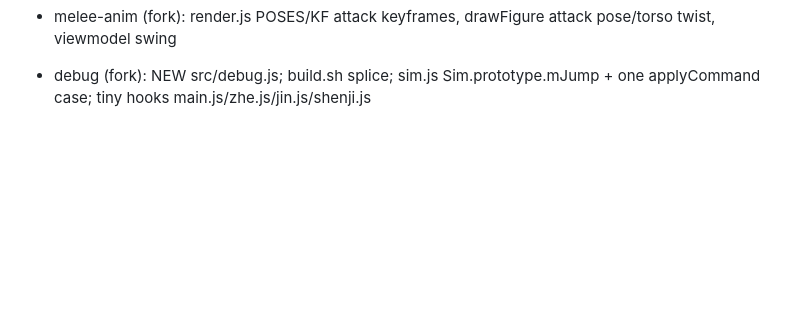
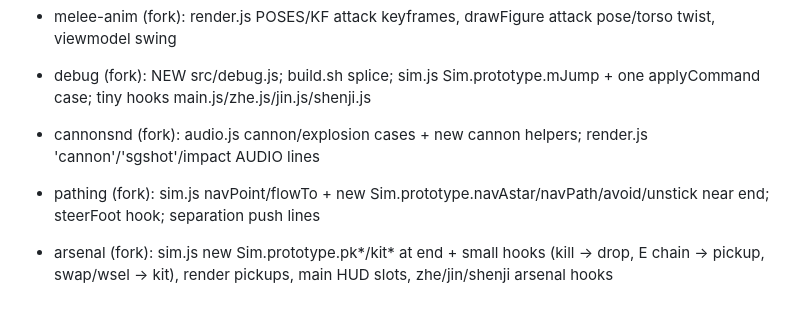
Before and after one commit to laladehulu/Liaodong, a Markdown page: .collab/claims.md, the part around the change. Rendered like a GitHub page; blank space fills up the shorter version.

Commit message:
auto-snapshot 16:10

```diff
--- a/.collab/claims.md
+++ b/.collab/claims.md
@@ -22,3 +22,6 @@
 - campLife (fork): sim.js camp NPC think (new Sim.prototype.campThink + 1 hook in unitAI), render.js drawFigure camp pose hook + new campPose fn, props
 - melee-anim (fork): render.js POSES/KF attack keyframes, drawFigure attack pose/torso twist, viewmodel swing
 - debug (fork): NEW src/debug.js; build.sh splice; sim.js Sim.prototype.mJump + one applyCommand case; tiny hooks main.js/zhe.js/jin.js/shenji.js
+- cannonsnd (fork): audio.js cannon/explosion cases + new cannon helpers; render.js 'cannon'/'sgshot'/impact AUDIO lines
+- pathing (fork): sim.js navPoint/flowTo + new Sim.prototype.navAstar/navPath/avoid/unstick near end; steerFoot hook; separation push lines
+- arsenal (fork): sim.js new Sim.prototype.pk*/kit* at end + small hooks (kill → drop, E chain → pickup, swap/wsel → kit), render pickups, main HUD slots, zhe/jin/shenji arsenal hooks
```
